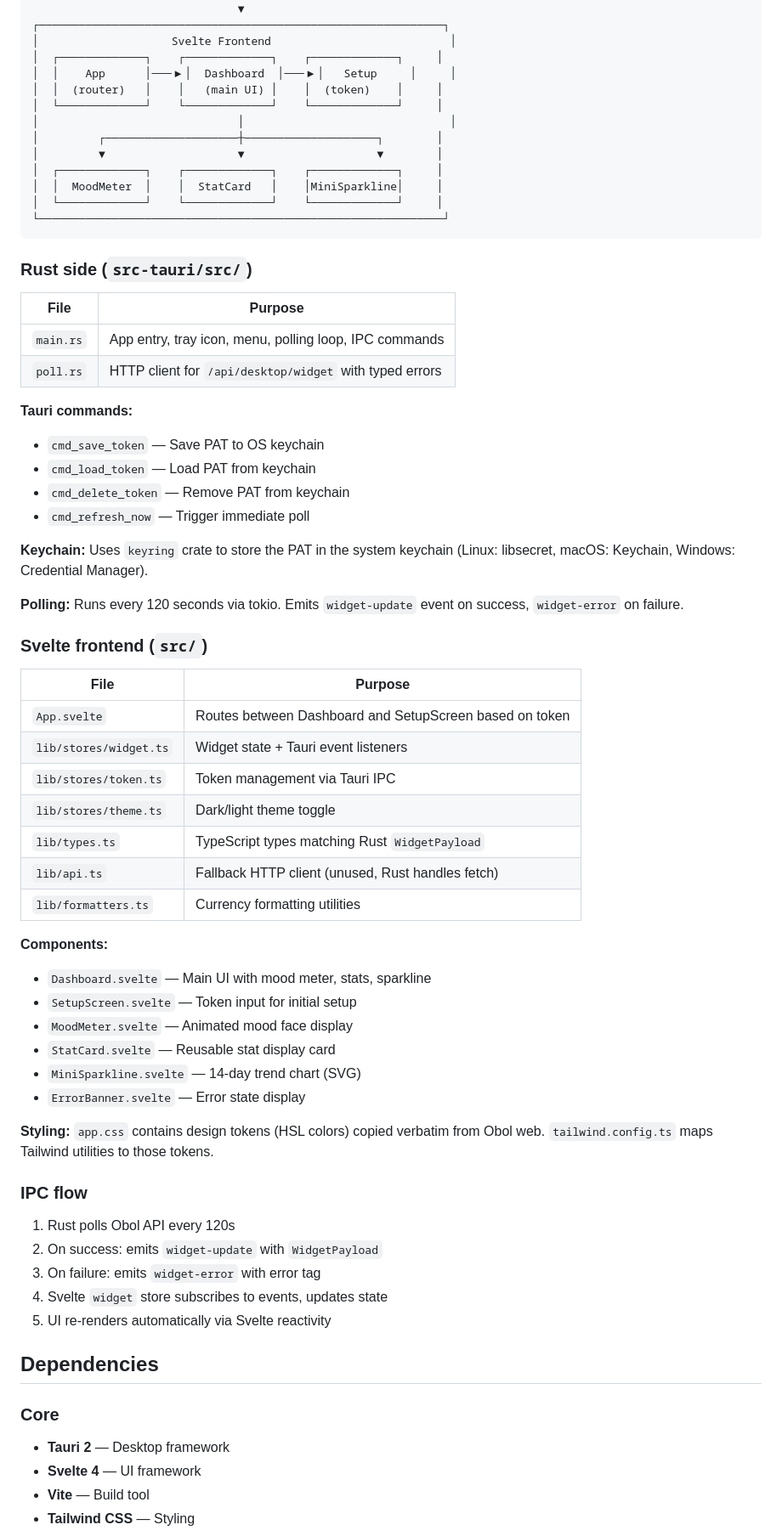
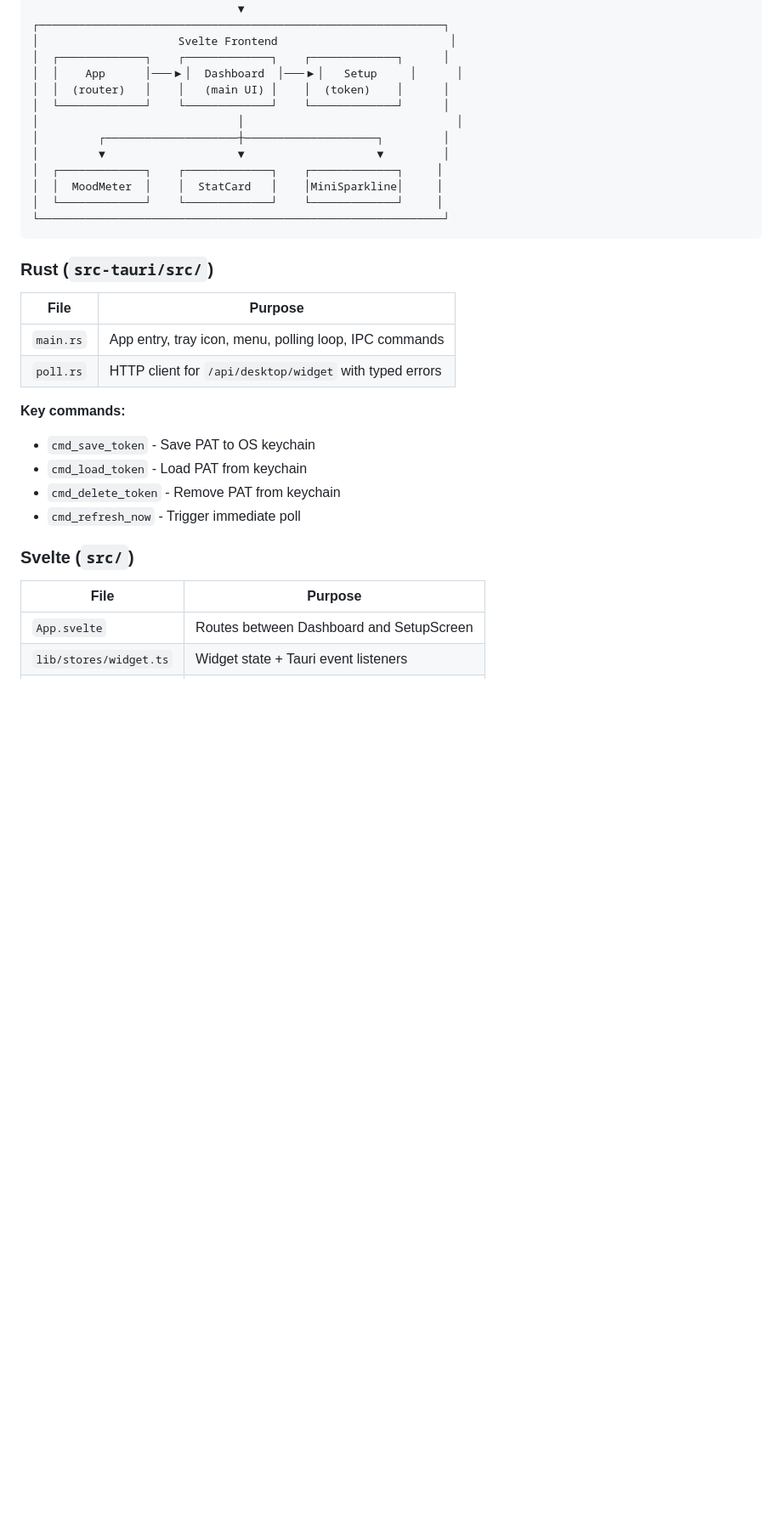
Before and after one commit to bravo1goingdark/obol-desktop, a Markdown page: README.md, the part around one of its changes. Shown at 85% size. Rendered like a GitHub page; blank space fills up the shorter version.

````diff
--- a/README.md
+++ b/README.md
@@ -74,75 +77,36 @@ Linux bundles land under `src-tauri/target/release/bundle/`
                                │
                                ▼
 ┌─────────────────────────────────────────────────────────────┐
-│                    Svelte Frontend                           │
-│  ┌─────────────┐    ┌─────────────┐    ┌─────────────┐     │
-│  │    App      │───▶│  Dashboard  │───▶│   Setup     │     │
-│  │  (router)   │    │   (main UI) │    │  (token)    │     │
-│  └─────────────┘    └─────────────┘    └─────────────┘     │
-│                              │                               │
-│         ┌────────────────────┼────────────────────┐        │
-│         ▼                    ▼                    ▼        │
+│                     Svelte Frontend                          │
+│  ┌─────────────┐    ┌─────────────┐    ┌─────────────┐      │
+│  │    App      │───▶│  Dashboard  │───▶│   Setup     │      │
+│  │  (router)   │    │   (main UI) │    │  (token)    │      │
+│  └─────────────┘    └─────────────┘    └─────────────┘      │
+│                              │                                │
+│         ┌────────────────────┼────────────────────┐         │
+│         ▼                    ▼                    ▼         │
 │  ┌─────────────┐    ┌─────────────┐    ┌─────────────┐     │
 │  │  MoodMeter  │    │  StatCard   │    │MiniSparkline│     │
 │  └─────────────┘    └─────────────┘    └─────────────┘     │
 └─────────────────────────────────────────────────────────────┘
 ```
 
-### Rust side (`src-tauri/src/`)
+### Rust (`src-tauri/src/`)
 
 | File | Purpose |
 |------|---------|
 | `main.rs` | App entry, tray icon, menu, polling loop, IPC commands |
 | `poll.rs` | HTTP client for `/api/desktop/widget` with typed errors |
 
-**Tauri commands:**
-- `cmd_save_token` — Save PAT to OS keychain
-- `cmd_load_token` — Load PAT from keychain
-- `cmd_delete_token` — Remove PAT from keychain
-- `cmd_refresh_now` — Trigger immediate poll
+**Key commands:**
+- `cmd_save_token` - Save PAT to OS keychain
+- `cmd_load_token` - Load PAT from keychain
+- `cmd_delete_token` - Remove PAT from keychain
+- `cmd_refresh_now` - Trigger immediate poll
 
-**Keychain:** Uses `keyring` crate to store the PAT in the system keychain
-(Linux: libsecret, macOS: Keychain, Windows: Credential Manager).
-
-**Polling:** Runs every 120 seconds via tokio. Emits `widget-update` event
-on success, `widget-error` on failure.
-
-### Svelte frontend (`src/`)
+### Svelte (`src/`)
 
 | File | Purpose |
 |------|---------|
-| `App.svelte` | Routes between Dashboard and SetupScreen based on token |
+| `App.svelte` | Routes between Dashboard and SetupScreen |
 | `lib/stores/widget.ts` | Widget state + Tauri event listeners |
-| `lib/stores/token.ts` | Token management via Tauri IPC |
-| `lib/stores/theme.ts` | Dark/light theme toggle |
-| `lib/types.ts` | TypeScript types matching Rust `WidgetPayload` |
-| `lib/api.ts` | Fallback HTTP client (unused, Rust handles fetch) |
-| `lib/formatters.ts` | Currency formatting utilities |
-
-**Components:**
-- `Dashboard.svelte` — Main UI with mood meter, stats, sparkline
-- `SetupScreen.svelte` — Token input for initial setup
-- `MoodMeter.svelte` — Animated mood face display
-- `StatCard.svelte` — Reusable stat display card
-- `MiniSparkline.svelte` — 14-day trend chart (SVG)
-- `ErrorBanner.svelte` — Error state display
-
-**Styling:** `app.css` contains design tokens (HSL colors) copied verbatim
-from Obol web. `tailwind.config.ts` maps Tailwind utilities to those tokens.
-
-### IPC flow
-
-1. Rust polls Obol API every 120s
-2. On success: emits `widget-update` with `WidgetPayload`
-3. On failure: emits `widget-error` with error tag
-4. Svelte `widget` store subscribes to events, updates state
-5. UI re-renders automatically via Svelte reactivity
-
-## Dependencies
-
-### Core
-- **Tauri 2** — Desktop framework
-- **Svelte 4** — UI framework
-- **Vite** — Build tool
-- **Tailwind CSS** — Styling
-
````
Also changed, not shown: other parts of README.md (+62 -130 lines).
